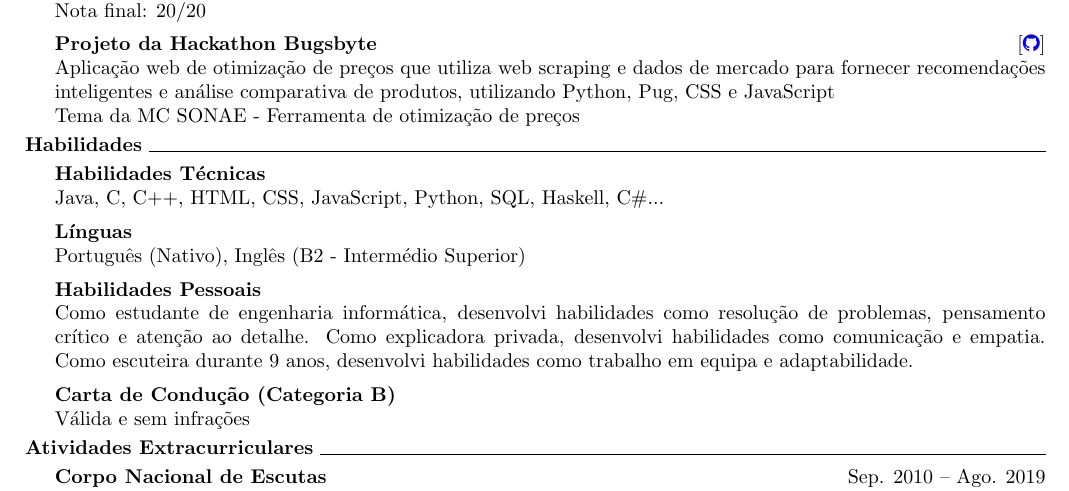
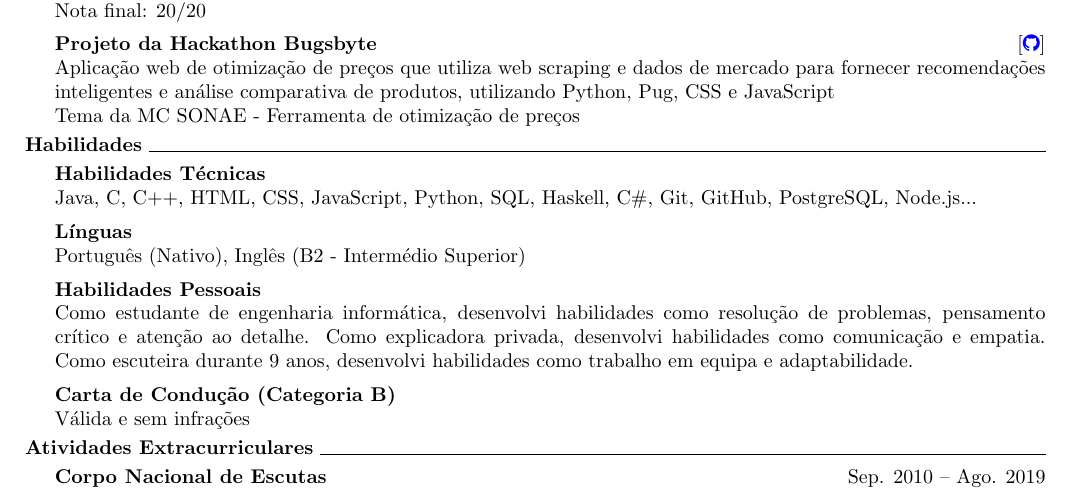
Before and after one commit to a104437ana/cv, a LaTeX CV (cvs/pt_no_photo_specific/cv.tex, which reads sections/pt/sections/skills.tex): part of the page, cut so that both start at the same text. Compiled offline with pdfLaTeX.

Commit message:
Add more skills

```diff
--- a/sections/pt/sections/skills.tex
+++ b/sections/pt/sections/skills.tex
@@ -3,7 +3,7 @@
 \vspace{0.25em}
 \begin{adjustwidth}{1.5em}{0em}
 \textbf{Habilidades Técnicas}\\
-Java, C, C++, HTML, CSS, JavaScript, Python, SQL, Haskell, C\#...
+Java, C, C++, HTML, CSS, JavaScript, Python, SQL, Haskell, C\#, Git, GitHub, PostgreSQL, Node.js...
 \vspace{0.5em}
 \\
 \textbf{Línguas}\\
```
Also changed, not shown: sections/en/sections/skills.tex (+1 -1 lines), cvs/en_no_photo/cv.pdf, cvs/en_no_photo_specific/cv.pdf, cvs/en_photo/cv.pdf, cvs/en_photo_specific/cv.pdf, cvs/img/cv.png, cvs/pt_no_photo/cv.pdf, cvs/pt_no_photo_specific/cv.pdf, cvs/pt_photo/cv.pdf, cvs/pt_photo_specific/cv.pdf.
